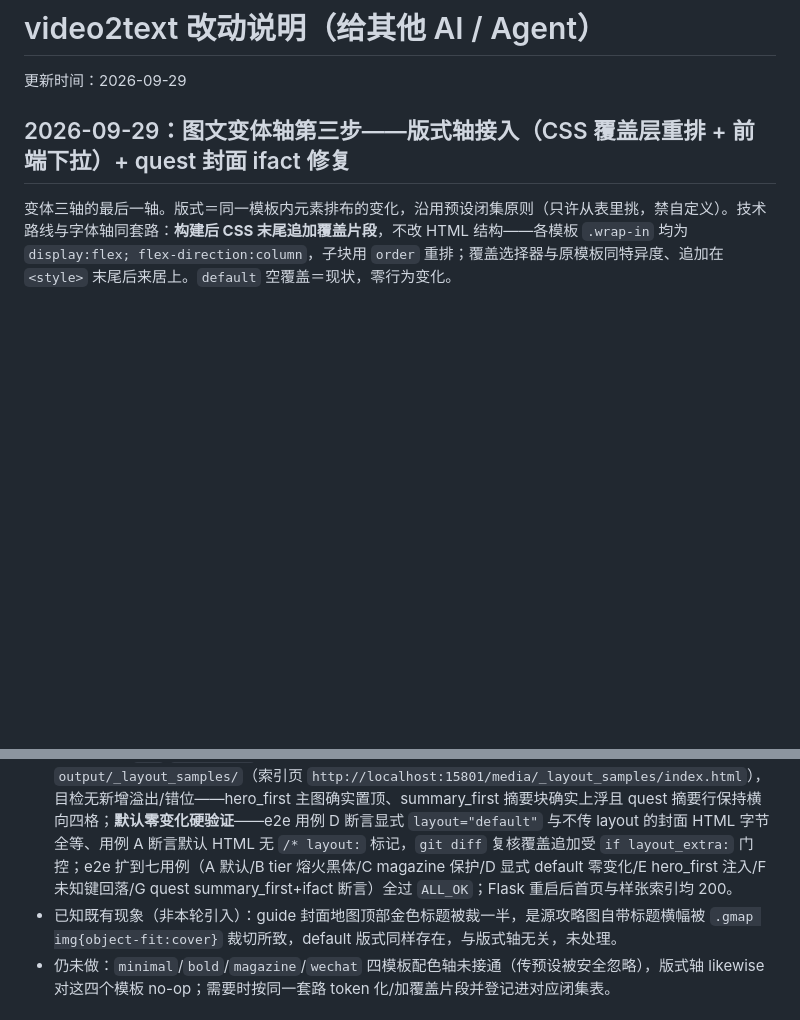
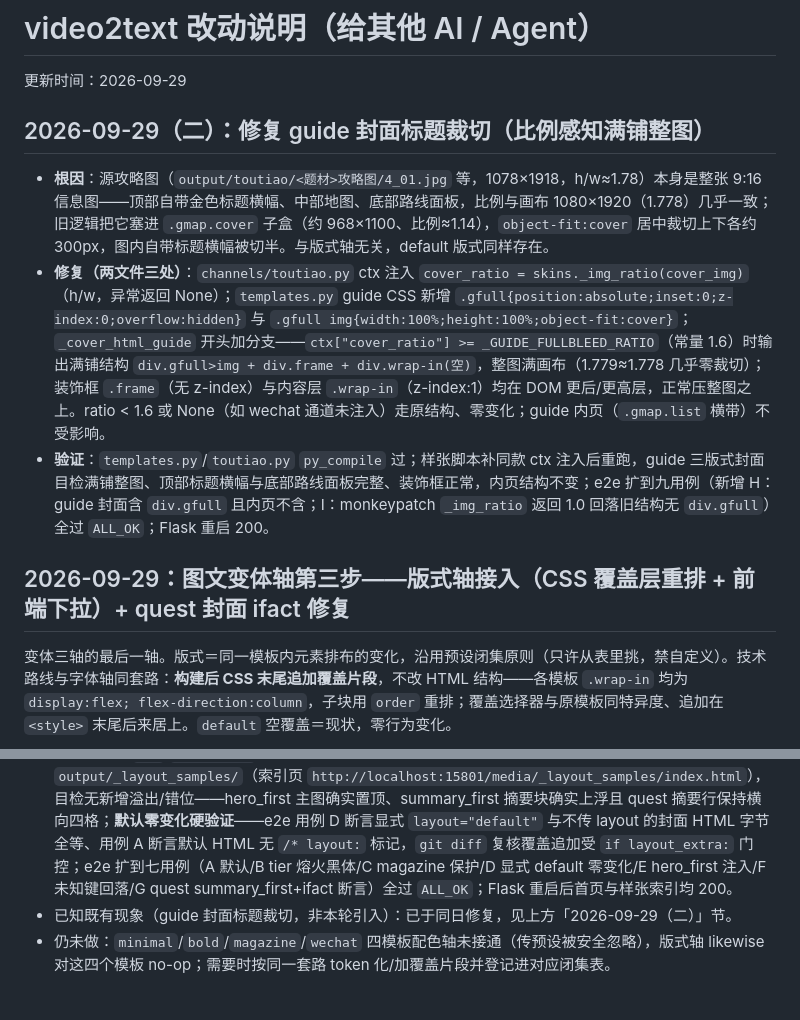
Before and after one commit to Eplayed/video2text, a Markdown page: CHANGELOG_FOR_AI.md, 2 parts joined by grey strips. Rendered like a GitHub page; blank space fills up the shorter version.

Commit message:
docs(CHANGELOG): 记录 guide 封面标题裁切修复

```diff
--- a/CHANGELOG_FOR_AI.md
+++ b/CHANGELOG_FOR_AI.md
@@ -1,6 +1,12 @@
 # video2text 改动说明（给其他 AI / Agent）
 
 更新时间：2026-09-29
+
+## 2026-09-29（二）：修复 guide 封面标题裁切（比例感知满铺整图）
+
+- **根因**：源攻略图（`output/toutiao/<题材>攻略图/4_01.jpg` 等，1078×1918，h/w≈1.78）本身是整张 9:16 信息图——顶部自带金色标题横幅、中部地图、底部路线面板，比例与画布 1080×1920（1.778）几乎一致；旧逻辑把它塞进 `.gmap.cover` 子盒（约 968×1100、比例≈1.14），`object-fit:cover` 居中裁切上下各约 300px，图内自带标题横幅被切半。与版式轴无关，default 版式同样存在。
+- **修复（两文件三处）**：`channels/toutiao.py` ctx 注入 `cover_ratio = skins._img_ratio(cover_img)`（h/w，异常返回 None）；`templates.py` guide CSS 新增 `.gfull{position:absolute;inset:0;z-index:0;overflow:hidden}` 与 `.gfull img{width:100%;height:100%;object-fit:cover}`；`_cover_html_guide` 开头加分支——`ctx["cover_ratio"] >= _GUIDE_FULLBLEED_RATIO`（常量 1.6）时输出满铺结构 `div.gfull>img + div.frame + div.wrap-in(空)`，整图满画布（1.779≈1.778 几乎零裁切）；装饰框 `.frame`（无 z-index）与内容层 `.wrap-in`（z-index:1）均在 DOM 更后/更高层，正常压整图之上。ratio < 1.6 或 None（如 wechat 通道未注入）走原结构、零变化；guide 内页（`.gmap.list` 横带）不受影响。
+- **验证**：`templates.py`/`toutiao.py` `py_compile` 过；样张脚本补同款 ctx 注入后重跑，guide 三版式封面目检满铺整图、顶部标题横幅与底部路线面板完整、装饰框正常，内页结构不变；e2e 扩到九用例（新增 H：guide 封面含 `div.gfull` 且内页不含；I：monkeypatch `_img_ratio` 返回 1.0 回落旧结构无 `div.gfull`）全过 `ALL_OK`；Flask 重启 200。
 
 ## 2026-09-29：图文变体轴第三步——版式轴接入（CSS 覆盖层重排 + 前端下拉）+ quest 封面 ifact 修复
 
@@ -11,7 +17,7 @@
 - **生成链路接线（`channels/toutiao.py`）**：`generate_graphics(...)` 新增 `layout=None` 入参；接线顺序 `_build_css → layout_extra=variants.layout_css(...) → if layout_extra: css += "\n/* layout:%s */\n%s" → apply_font`（门控追加，default 为空串即零注入）；manifest 新增 `layout` 字段。
 - **API 与前端（`web/app.py` + `web/templates/index.html`）**：`/api/toutiao/generate` 接收并透传 `layout`（截断 20 字符，空串转 None 走默认）；头条生成弹窗在「配色 / 字体」后加「版式」闭集下拉（经典排布/图先行/要点先行，默认经典），确认弹窗文案同步显示所选版式。
 - 验证：4 个 `.py` `py_compile` 过；样张脚本渲染 4 包（55/99921/99922/99923）×3 版式×2 卡＝24 张到 `output/_layout_samples/`（索引页 `http://localhost:15801/media/_layout_samples/index.html`），目检无新增溢出/错位——hero_first 主图确实置顶、summary_first 摘要块确实上浮且 quest 摘要行保持横向四格；**默认零变化硬验证**——e2e 用例 D 断言显式 `layout="default"` 与不传 layout 的封面 HTML 字节全等、用例 A 断言默认 HTML 无 `/* layout:` 标记，`git diff` 复核覆盖追加受 `if layout_extra:` 门控；e2e 扩到七用例（A 默认/B tier 熔火黑体/C magazine 保护/D 显式 default 零变化/E hero_first 注入/F 未知键回落/G quest summary_first+ifact 断言）全过 `ALL_OK`；Flask 重启后首页与样张索引均 200。
-- 已知既有现象（非本轮引入）：guide 封面地图顶部金色标题被裁一半，是源攻略图自带标题横幅被 `.gmap img{object-fit:cover}` 裁切所致，default 版式同样存在，与版式轴无关，未处理。
+- 已知既有现象（guide 封面标题裁切，非本轮引入）：已于同日修复，见上方「2026-09-29（二）」节。
 - 仍未做：`minimal`/`bold`/`magazine`/`wechat` 四模板配色轴未接通（传预设被安全忽略），版式轴 likewise 对这四个模板 no-op；需要时按同一套路 token 化/加覆盖片段并登记进对应闭集表。
 
 ## 2026-09-28（四）：图文变体轴第二步——选定组合接入生成链路 + 四模板配色轴全接通
```
